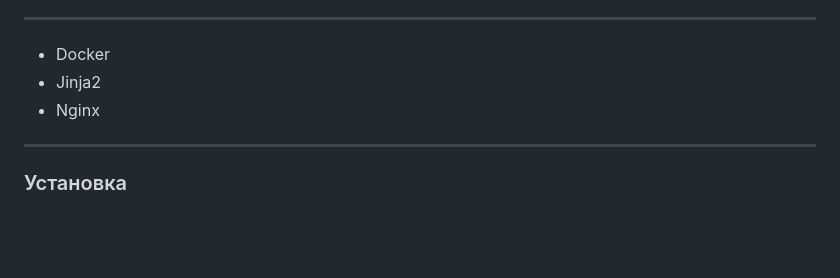
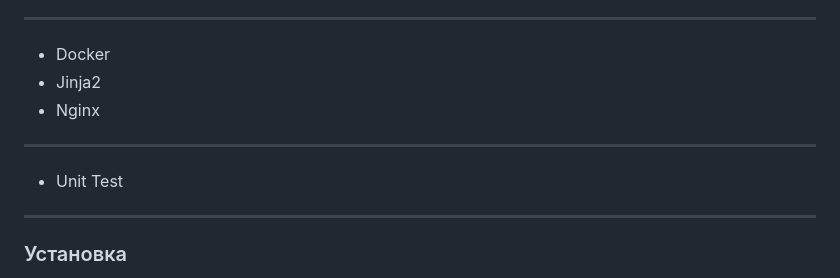
Before and after one commit to Timur-Razzakov/Birthday_reminder, a Markdown page: README.md, the part around the change. Rendered like a GitHub page; blank space fills up the shorter version.

```diff
--- a/README.md
+++ b/README.md
@@ -30,6 +30,8 @@ Bootstrap
 - Jinja2
 - Nginx
 
+- - ---------------
+- Unit Test
 ---
 
 ### Установка
```
